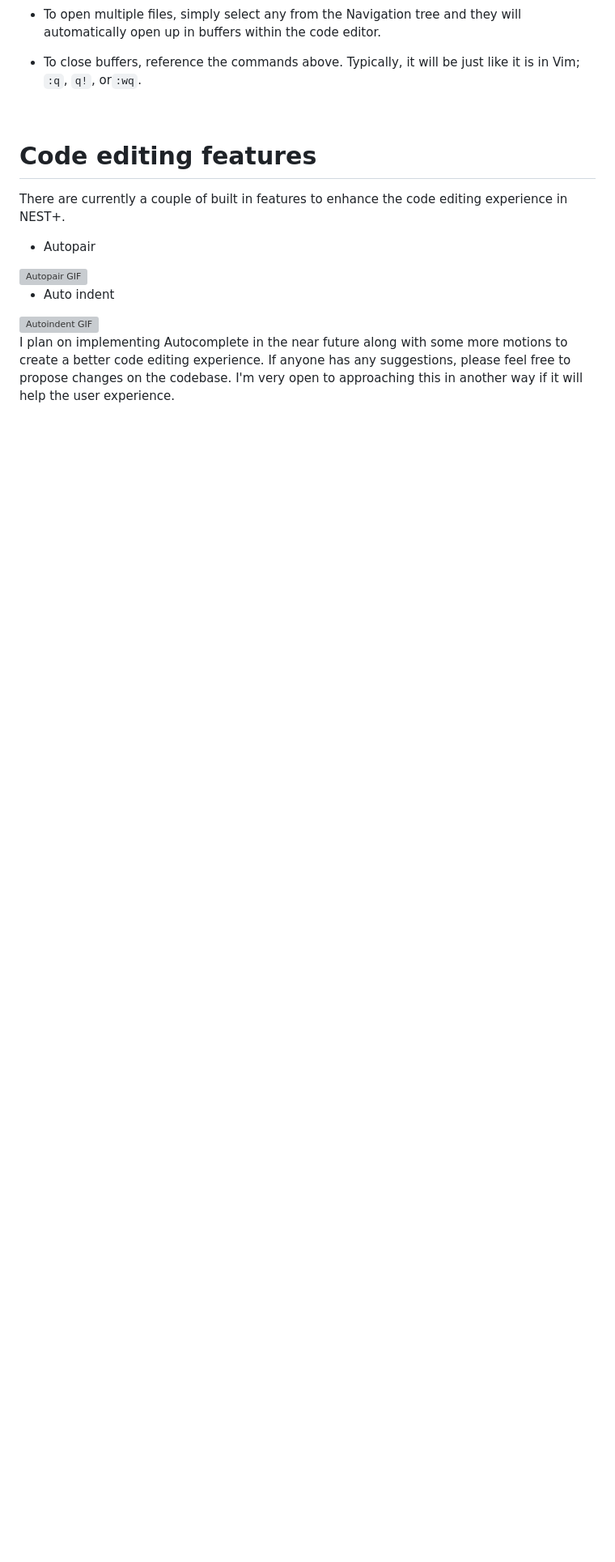
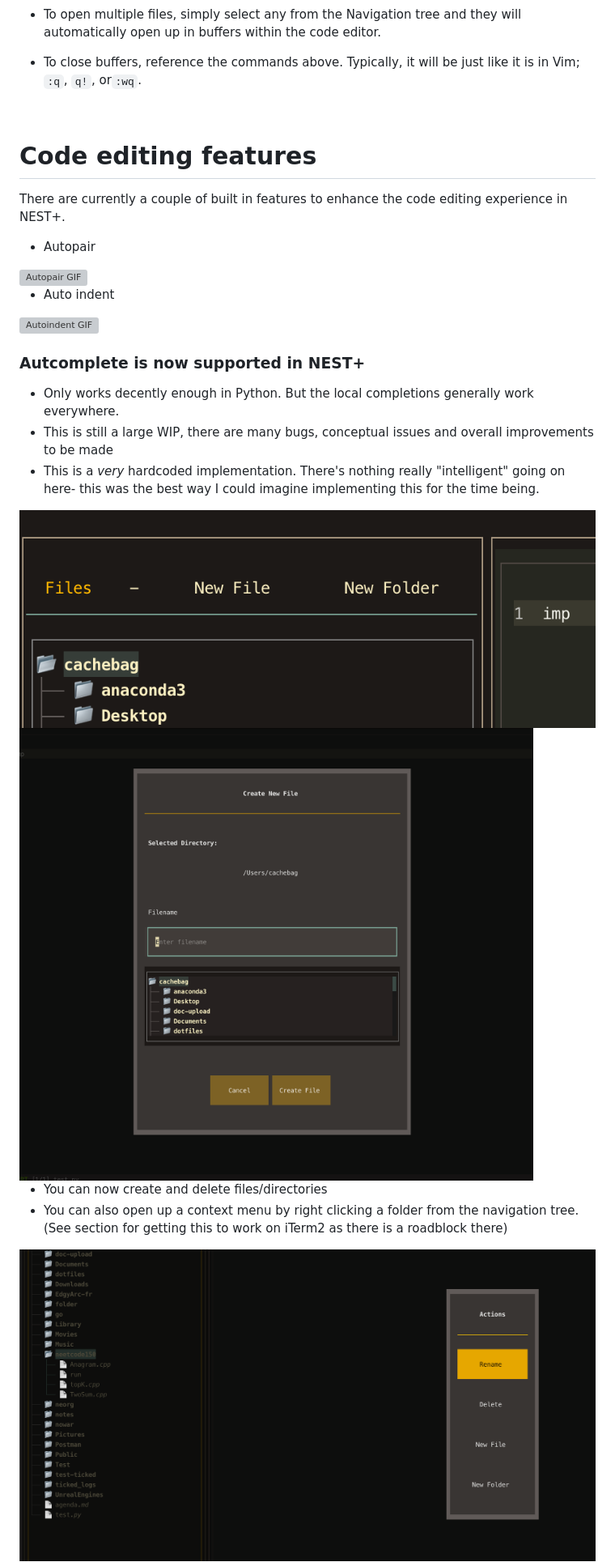
Before and after one commit to cachebag/Ticked, a Markdown page: docs/nest.md, the part around the change printed below. Shown: that part at 81% size. GitHub-like rendering; pictures changed too: docs/images/ss36.png (added), docs/images/ss37.png (added), docs/images/ss38.png (added); blank space fills up the shorter version; grey boxes are pictures that could not be loaded.

Commit message:
docs: updated nest+ section

```diff
--- a/docs/nest.md
+++ b/docs/nest.md
@@ -101,4 +98,17 @@ There are currently a couple of built in features to enhance the code editing ex
 
 <img src="./images/autoindent.gif" alt="Autoindent GIF" width="800" />
 
-I plan on implementing Autocomplete in the near future along with some more motions to create a better code editing experience. If anyone has any suggestions, please feel free to propose changes on the codebase. I'm very open to approaching this in another way if it will help the user experience.
+### Autcomplete is now supported in NEST+
+- Only works decently enough in Python. But the local completions generally work everywhere.
+- This is still a large WIP, there are many bugs, conceptual issues and overall improvements to be made
+- This is a *very* hardcoded implementation. There's nothing really "intelligent" going on here- this was the best way I could imagine implementing this for the time being.
+
+<img src="./images/ss37.png" alt="Screenshot of Tick interface" width="800">
+
+<img src="./images/ss36.png" alt="Screenshot of Tick interface" width="800">
+
+- You can now create and delete files/directories
+- You can also open up a context menu by right clicking a folder from the navigation tree. (See section for getting this to work on iTerm2 as there is a roadblock there)
+
+<img src="./images/ss38.png" alt="Screenshot of Tick interface" width="800">
+
```
Also changed, not shown: other parts of docs/nest.md (+8 -3 lines), docs/images/ss35.png (added), docs/images/ss39.png (added), 1 other file.
